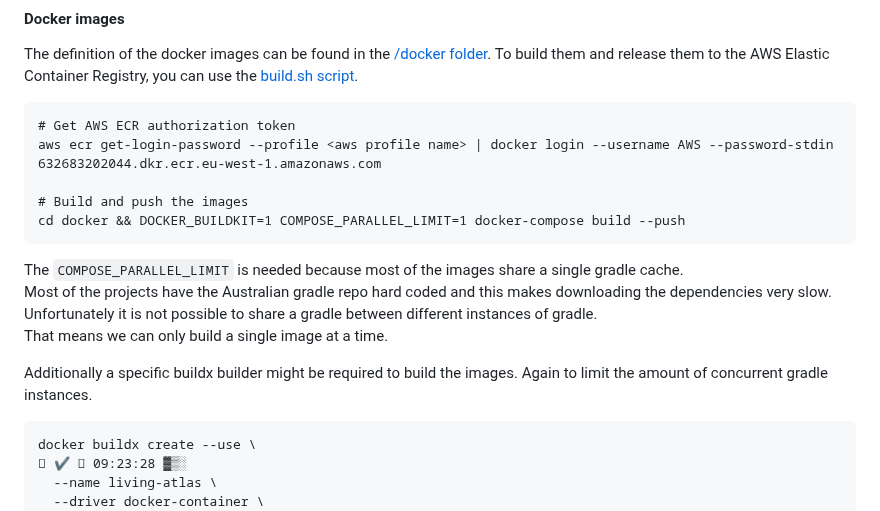
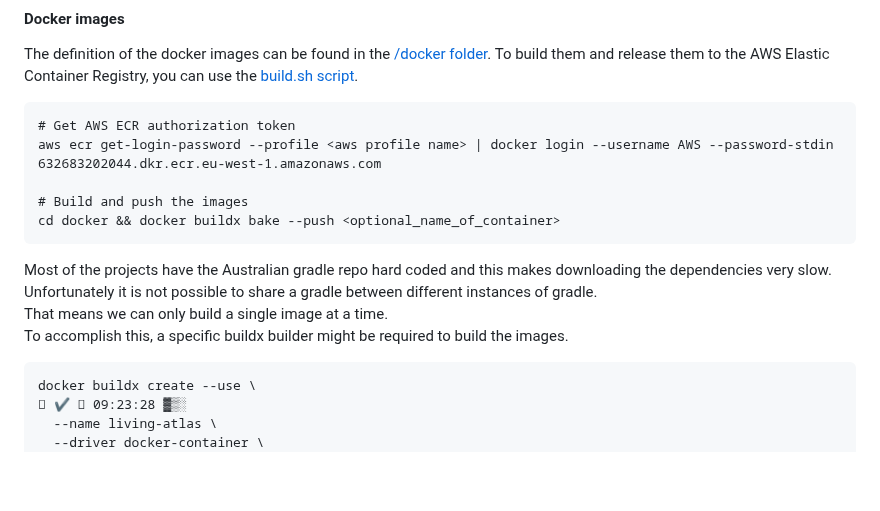
Before and after one commit to inbo/vlaams-biodiversiteitsportaal, a Markdown page: README.md, the part around the change. Drawn GitHub-style; blank space fills up the shorter version.

Commit message:
#61: Improve docker build/push command in README

````diff
--- a/README.md
+++ b/README.md
@@ -53,16 +53,13 @@ To build them and release them to the AWS Elastic Container Registry, you can us
 aws ecr get-login-password --profile <aws profile name> | docker login --username AWS --password-stdin 632683202044.dkr.ecr.eu-west-1.amazonaws.com
 
 # Build and push the images
-cd docker && DOCKER_BUILDKIT=1 COMPOSE_PARALLEL_LIMIT=1 docker-compose build --push
+cd docker && docker buildx bake --push <optional_name_of_container>
 ```
 
-The `COMPOSE_PARALLEL_LIMIT` is needed because most of the images share a single gradle cache.
 Most of the projects have the Australian gradle repo hard coded and this makes downloading the dependencies very slow.
 Unfortunately it is not possible to share a gradle between different instances of gradle.
 That means we can only build a single image at a time.
-
-Additionally a specific buildx builder might be required to build the images.
-Again to limit the amount of concurrent gradle instances.
+To accomplish this, a specific buildx builder might be required to build the images.
 ```commandline
 docker buildx create --use \                                                                                                                            ✔  09:23:28 ▓▒░
   --name living-atlas \
````
